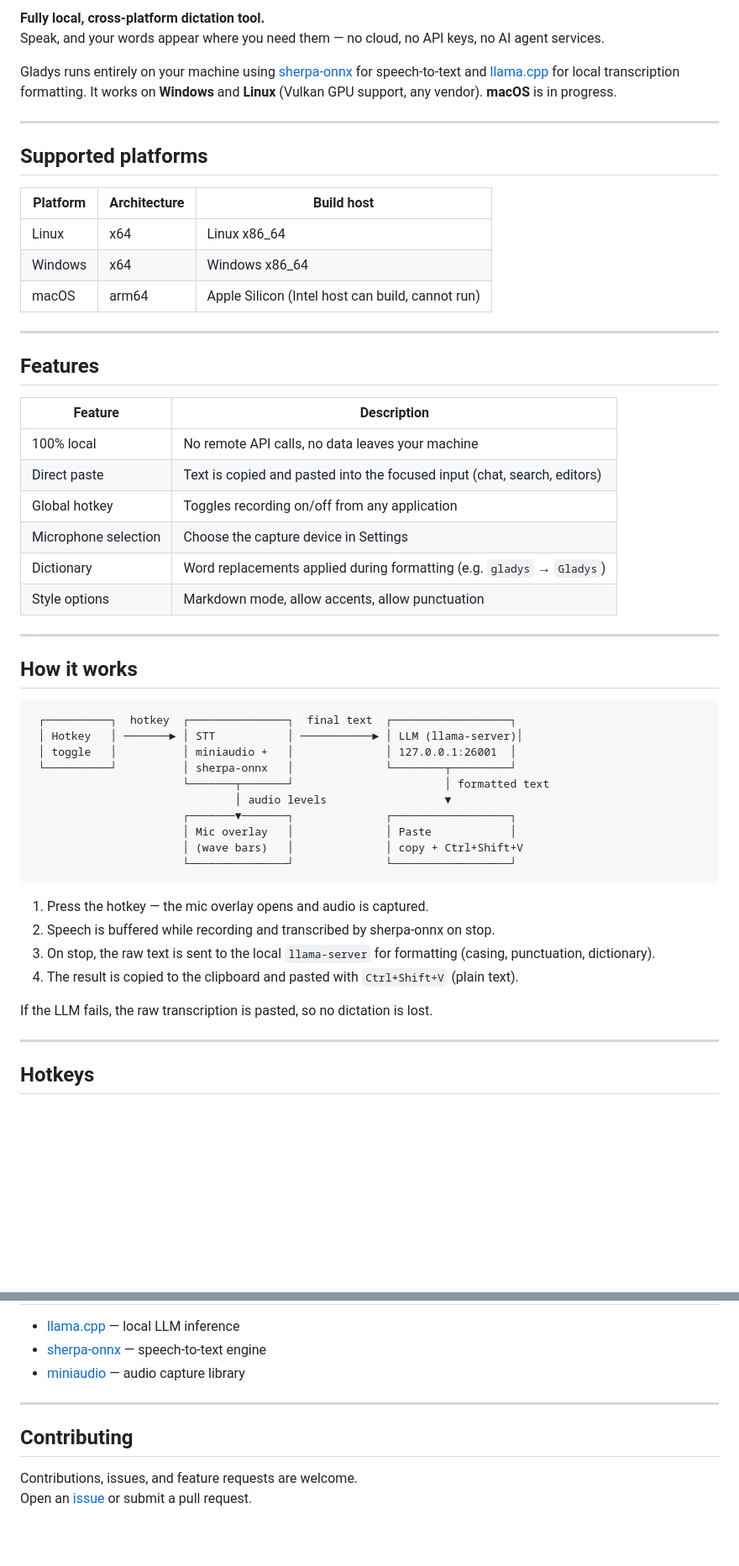
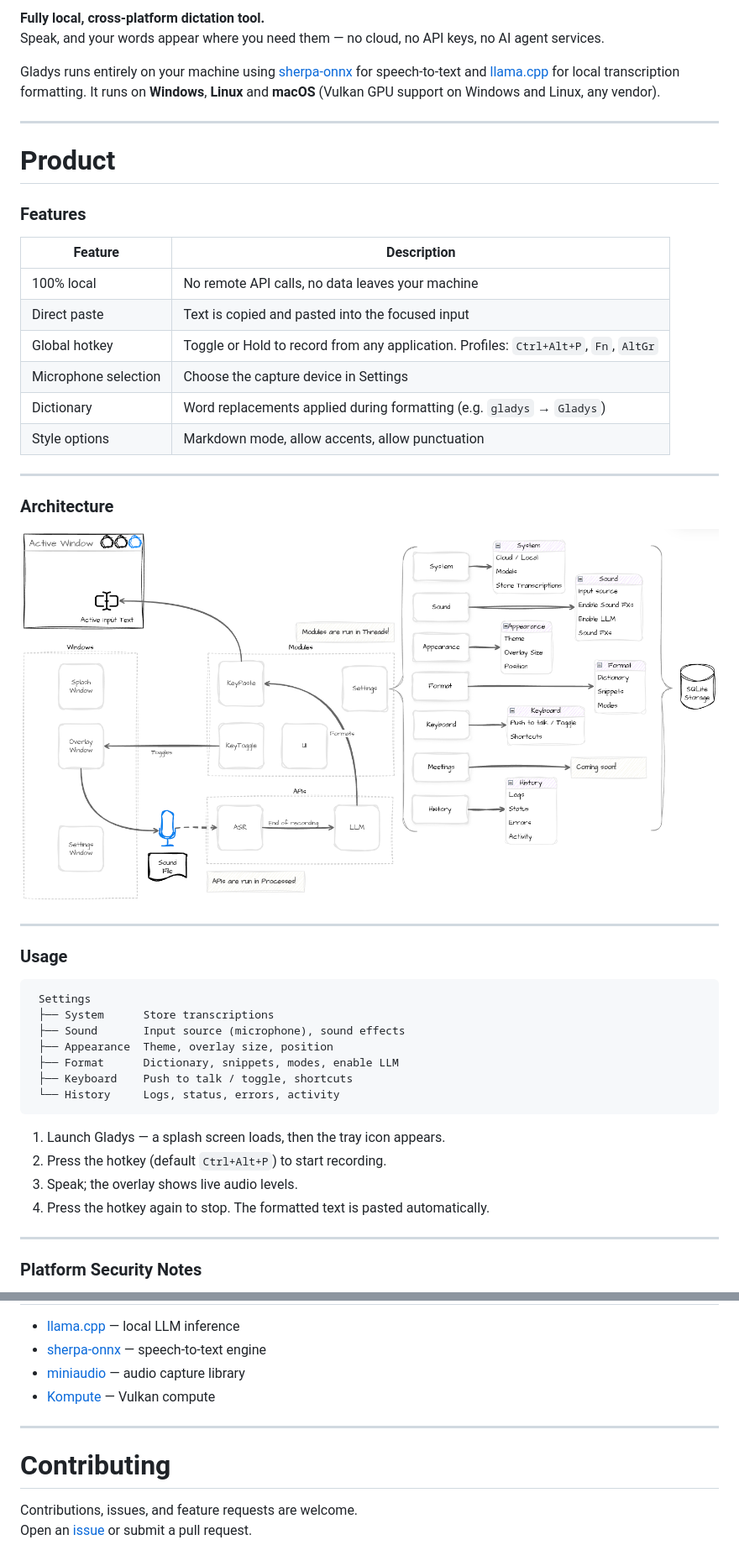
Before and after one commit to mjesbar/gladys, a Markdown page: README.md, 2 parts joined by grey strips. Shown at 84% size. Drawn GitHub-style; pictures changed too: src/assets/Architecture.png; blank space fills up the shorter version.

````diff
--- a/README.md
+++ b/README.md
@@ -9,56 +16,49 @@
 **Fully local, cross-platform dictation tool.**
 Speak, and your words appear where you need them — no cloud, no API keys, no AI agent services.
 
-Gladys runs entirely on your machine using [sherpa-onnx](https://github.com/k2-fsa/sherpa-onnx) for speech-to-text and [llama.cpp](https://github.com/ggml-org/llama.cpp) for local transcription formatting. It works on **Windows** and **Linux** (Vulkan GPU support, any vendor). **macOS** is in progress.
+Gladys runs entirely on your machine using [sherpa-onnx](https://github.com/k2-fsa/sherpa-onnx) for speech-to-text and [llama.cpp](https://github.com/ggml-org/llama.cpp) for local transcription formatting. It runs on **Windows**, **Linux** and **macOS** (Vulkan GPU support on Windows and Linux, any vendor).
 
 ---
 
-## Supported platforms
+# Product
 
-| Platform | Architecture | Build host |
-|---|---|---|
-| Linux | x64 | Linux x86_64 |
-| Windows | x64 | Windows x86_64 |
-| macOS | arm64 | Apple Silicon (Intel host can build, cannot run) |
+### Features
+
+| Feature              | Description                                                                          |
+| -------------------- | ------------------------------------------------------------------------------------ |
+| 100% local           | No remote API calls, no data leaves your machine                                     |
+| Direct paste         | Text is copied and pasted into the focused input                                     |
+| Global hotkey        | Toggle or Hold to record from any application. Profiles: `Ctrl+Alt+P`, `Fn`, `AltGr` |
+| Microphone selection | Choose the capture device in Settings                                                |
+| Dictionary           | Word replacements applied during formatting (e.g. `gladys` → `Gladys`)               |
+| Style options        | Markdown mode, allow accents, allow punctuation                                      |
 
 ---
 
-## Features
+### Architecture
 
-| Feature | Description |
-|---|---|
-| 100% local | No remote API calls, no data leaves your machine |
-| Direct paste | Text is copied and pasted into the focused input (chat, search, editors) |
-| Global hotkey | Toggles recording on/off from any application |
-| Microphone selection | Choose the capture device in Settings |
-| Dictionary | Word replacements applied during formatting (e.g. `gladys` → `Gladys`) |
-| Style options | Markdown mode, allow accents, allow punctuation |
+![Architecture](src/assets/Architecture.png)
 
 ---
 
-## How it works
+### Usage
 
 ```txt
- ┌──────────┐  hotkey  ┌───────────────┐  final text  ┌──────────────────┐
- │ Hotkey   │ ───────► │ STT           │ ───────────► │ LLM (llama-server)│
- │ toggle   │          │ miniaudio +   │              │ 127.0.0.1:26001  │
- └──────────┘          │ sherpa-onnx   │              └────────┬─────────┘
-                       └───────┬───────┘                       │ formatted text
-                               │ audio levels                  ▼
-                       ┌───────▼───────┐              ┌──────────────────┐
-                       │ Mic overlay   │              │ Paste            │
-                       │ (wave bars)   │              │ copy + Ctrl+Shift+V
-                       └───────────────┘              └──────────────────┘
+ Settings
+ ├── System      Store transcriptions
+ ├── Sound       Input source (microphone), sound effects
+ ├── Appearance  Theme, overlay size, position
+ ├── Format      Dictionary, snippets, modes, enable LLM
+ ├── Keyboard    Push to talk / toggle, shortcuts
+ └── History     Logs, status, errors, activity
 ```
 
-1. Press the hotkey — the mic overlay opens and audio is captured.
-2. Speech is buffered while recording and transcribed by sherpa-onnx on stop.
-3. On stop, the raw text is sent to the local `llama-server` for formatting (casing, punctuation, dictionary).
-4. The result is copied to the clipboard and pasted with `Ctrl+Shift+V` (plain text).
-
-If the LLM fails, the raw transcription is pasted, so no dictation is lost.
+1. Launch Gladys — a splash screen loads, then the tray icon appears.
+2. Press the hotkey (default `Ctrl+Alt+P`) to start recording.
+3. Speak; the overlay shows live audio levels.
+4. Press the hotkey again to stop. The formatted text is pasted automatically.
 
 ---
 
-## Hotkeys
+### Platform Security Notes
 
@@ -228,10 +236,11 @@ gladys/
 - [llama.cpp](https://github.com/ggml-org/llama.cpp) — local LLM inference
 - [sherpa-onnx](https://github.com/k2-fsa/sherpa-onnx) — speech-to-text engine
 - [miniaudio](https://miniaud.io/) — audio capture library
+- [Kompute](https://github.com/KomputeProject/kompute) — Vulkan compute
 
 ---
 
-## Contributing
+# Contributing
 
 Contributions, issues, and feature requests are welcome.
 Open an [issue](https://github.com/mjesbar/gladys/issues) or submit a pull request.
````
Also changed, not shown: other parts of README.md (+101 -86 lines).
